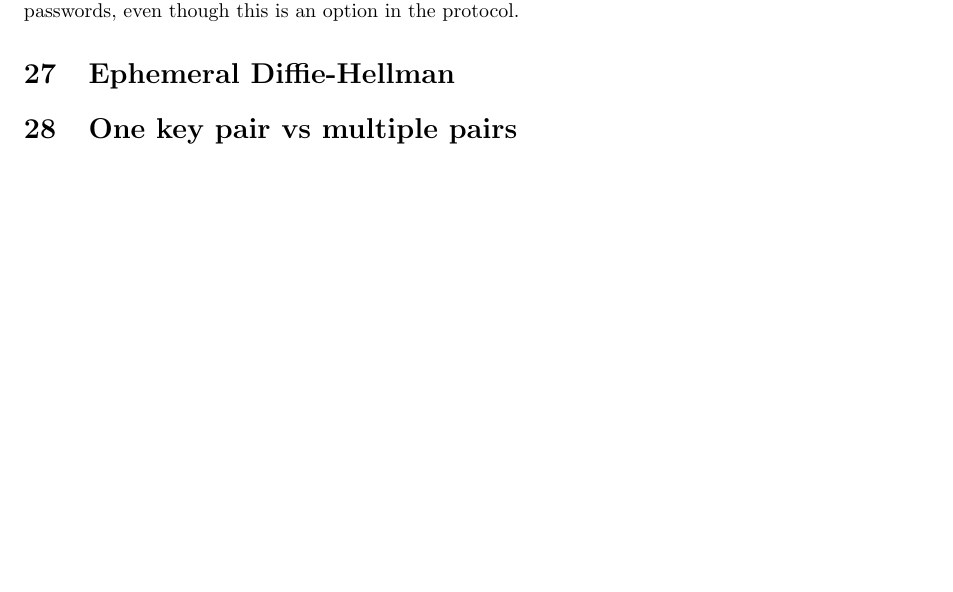
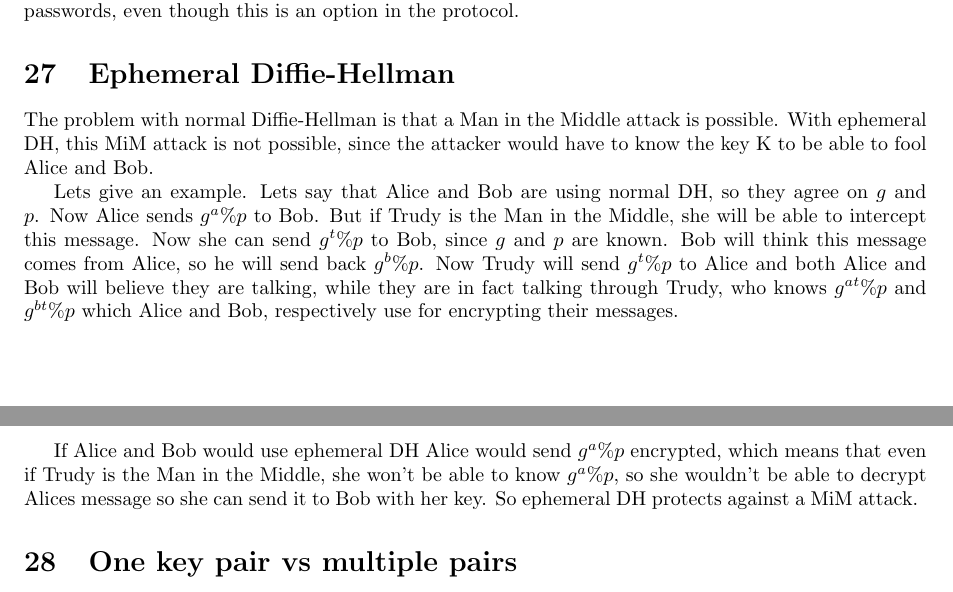
Before and after one commit to XeryusTC/infosecass, a LaTeX document (ass5/main.tex, which reads ass5/dh.tex): part of the page before the commit and two parts of pages 1 and 2 of 2 after it, the two joined at a grey line, cut so that both start at the same text, the shorter picture padded with empty space. Compiled offline with pdfLaTeX.

Commit message:
Finished DH exercise

```diff
--- a/ass5/dh.tex
+++ b/ass5/dh.tex
@@ -1 +1,6 @@
 % !TEX root =  main.tex
+The problem with normal Diffie-Hellman is that a Man in the Middle attack is possible. With ephemeral DH, this MiM attack is not possible, since the attacker would have to know the key K to be able to fool Alice and Bob.
+
+Lets give an example. Lets say that Alice and Bob are using normal DH, so they agree on $g$ and $p$. Now Alice sends $g^a \% p$ to Bob. But if Trudy is the Man in the Middle, she will be able to intercept this message. Now she can send $g^t \% p$ to Bob, since $g$ and $p$ are known. Bob will think this message comes from Alice, so he will send back $g^b \% p$. Now Trudy will send $g^t \% p$ to Alice and both Alice and Bob will believe they are talking, while they are in fact talking through Trudy, who knows $g^{at} \% p$ and $g^{bt} \% p$ which Alice and Bob, respectively use for encrypting their messages.
+
+If Alice and Bob would use ephemeral DH Alice would send $g^a \% p$ encrypted, which means that even if Trudy is the Man in the Middle, she won't be able to know $g^a \% p$, so she wouldn't be able to decrypt Alices message so she can send it to Bob with her key. So ephemeral DH protects against a MiM attack.
```
